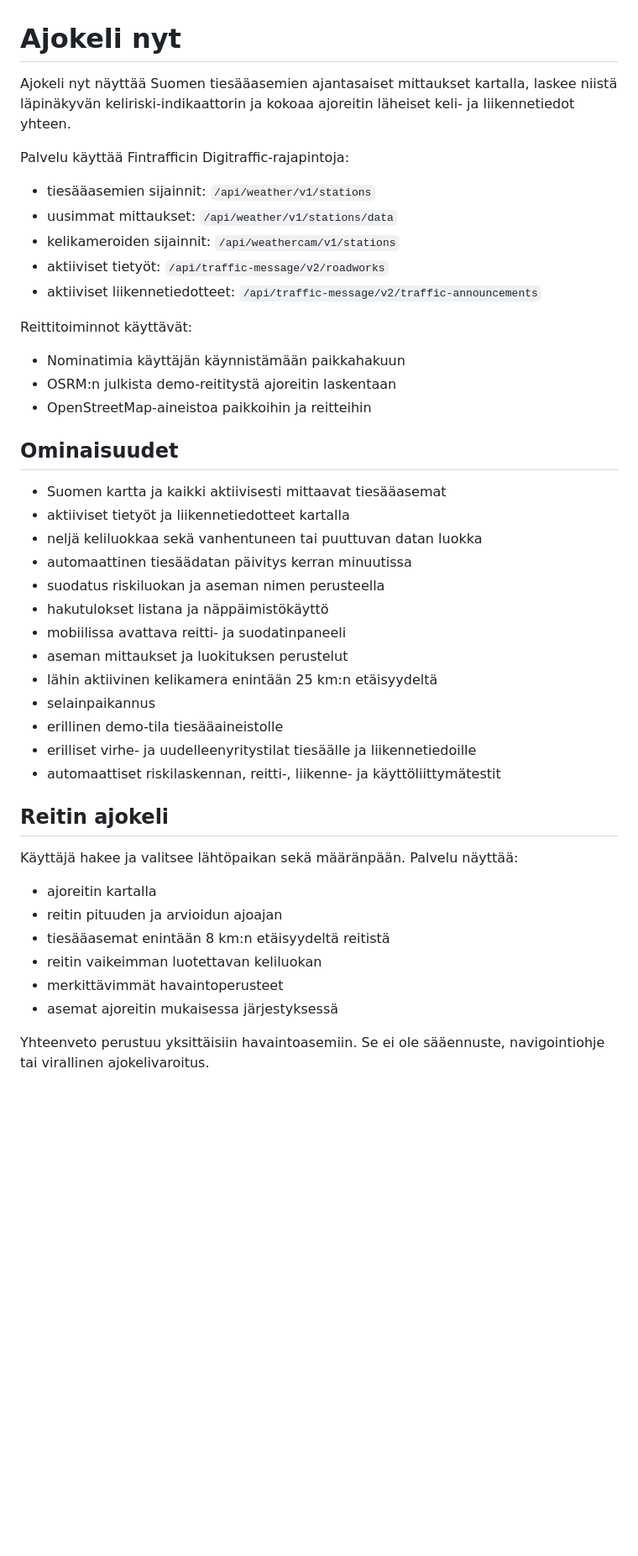
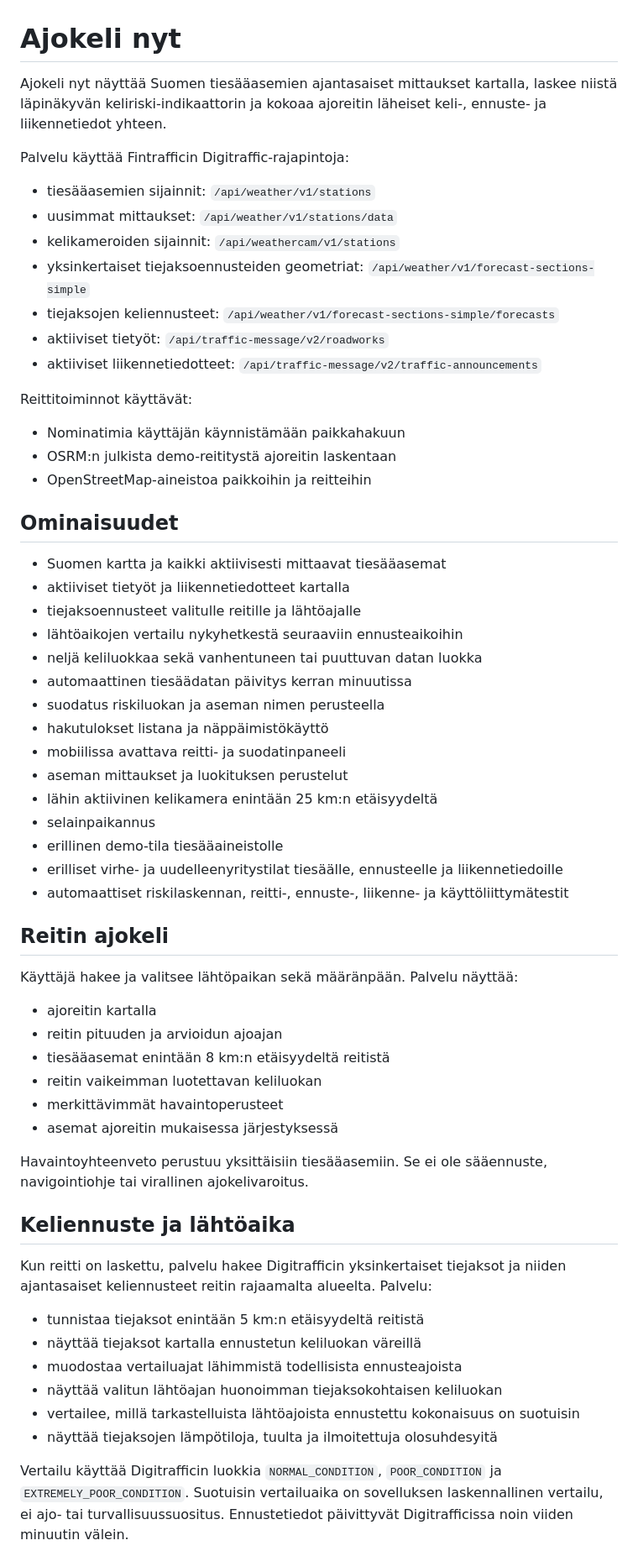
Before and after one commit to watisdiz/ajokeli-nyt, a Markdown page: README.md, the part around one of its changes. Shown at 84% size. GitHub-like rendering; blank space fills up the shorter version.

Commit message:
Document route forecast and departure-time comparison

```diff
--- a/README.md
+++ b/README.md
@@ -1,12 +1,14 @@
 # Ajokeli nyt
 
-Ajokeli nyt näyttää Suomen tiesääasemien ajantasaiset mittaukset kartalla, laskee niistä läpinäkyvän keliriski-indikaattorin ja kokoaa ajoreitin läheiset keli- ja liikennetiedot yhteen.
+Ajokeli nyt näyttää Suomen tiesääasemien ajantasaiset mittaukset kartalla, laskee niistä läpinäkyvän keliriski-indikaattorin ja kokoaa ajoreitin läheiset keli-, ennuste- ja liikennetiedot yhteen.
 
 Palvelu käyttää Fintrafficin Digitraffic-rajapintoja:
 
 - tiesääasemien sijainnit: `/api/weather/v1/stations`
 - uusimmat mittaukset: `/api/weather/v1/stations/data`
 - kelikameroiden sijainnit: `/api/weathercam/v1/stations`
+- yksinkertaiset tiejaksoennusteiden geometriat: `/api/weather/v1/forecast-sections-simple`
+- tiejaksojen keliennusteet: `/api/weather/v1/forecast-sections-simple/forecasts`
 - aktiiviset tietyöt: `/api/traffic-message/v2/roadworks`
 - aktiiviset liikennetiedotteet: `/api/traffic-message/v2/traffic-announcements`
 
@@ -20,6 +22,8 @@ Reittitoiminnot käyttävät:
 
 - Suomen kartta ja kaikki aktiivisesti mittaavat tiesääasemat
 - aktiiviset tietyöt ja liikennetiedotteet kartalla
+- tiejaksoennusteet valitulle reitille ja lähtöajalle
+- lähtöaikojen vertailu nykyhetkestä seuraaviin ennusteaikoihin
 - neljä keliluokkaa sekä vanhentuneen tai puuttuvan datan luokka
 - automaattinen tiesäädatan päivitys kerran minuutissa
 - suodatus riskiluokan ja aseman nimen perusteella
@@ -29,8 +33,8 @@ Reittitoiminnot käyttävät:
 - lähin aktiivinen kelikamera enintään 25 km:n etäisyydeltä
 - selainpaikannus
 - erillinen demo-tila tiesääaineistolle
-- erilliset virhe- ja uudelleenyritystilat tiesäälle ja liikennetiedoille
-- automaattiset riskilaskennan, reitti-, liikenne- ja käyttöliittymätestit
+- erilliset virhe- ja uudelleenyritystilat tiesäälle, ennusteelle ja liikennetiedoille
+- automaattiset riskilaskennan, reitti-, ennuste-, liikenne- ja käyttöliittymätestit
 
 ## Reitin ajokeli
 
@@ -43,4 +47,18 @@ Käyttäjä hakee ja valitsee lähtöpaikan sekä määränpään. Palvelu näyt
 - merkittävimmät havaintoperusteet
 - asemat ajoreitin mukaisessa järjestyksessä
 
-Yhteenveto perustuu yksittäisiin havaintoasemiin. Se ei ole sääennuste, navigointiohje tai virallinen ajokelivaroitus.
+Havaintoyhteenveto perustuu yksittäisiin tiesääasemiin. Se ei ole sääennuste, navigointiohje tai virallinen ajokelivaroitus.
+
+## Keliennuste ja lähtöaika
+
+Kun reitti on laskettu, palvelu hakee Digitrafficin yksinkertaiset tiejaksot ja niiden ajantasaiset keliennusteet reitin rajaamalta alueelta. Palvelu:
+
+- tunnistaa tiejaksot enintään 5 km:n etäisyydeltä reitistä
+- näyttää tiejaksot kartalla ennustetun keliluokan väreillä
+- muodostaa vertailuajat lähimmistä todellisista ennusteajoista
+- näyttää valitun lähtöajan huonoimman tiejaksokohtaisen keliluokan
+- vertailee, millä tarkastelluista lähtöajoista ennustettu kokonaisuus on suotuisin
+- näyttää tiejaksojen lämpötiloja, tuulta ja ilmoitettuja olosuhdesyitä
+
+Vertailu käyttää Digitrafficin luokkia `NORMAL_CONDITION`, `POOR_CONDITION` ja `EXTREMELY_POOR_CONDITION`. Suotuisin vertailuaika on sovelluksen laskennallinen vertailu, ei ajo- tai turvallisuussuositus. Ennustetiedot päivittyvät Digitrafficissa noin viiden minuutin välein.
+
```
Also changed, not shown: other parts of README.md (+8 -4 lines).
